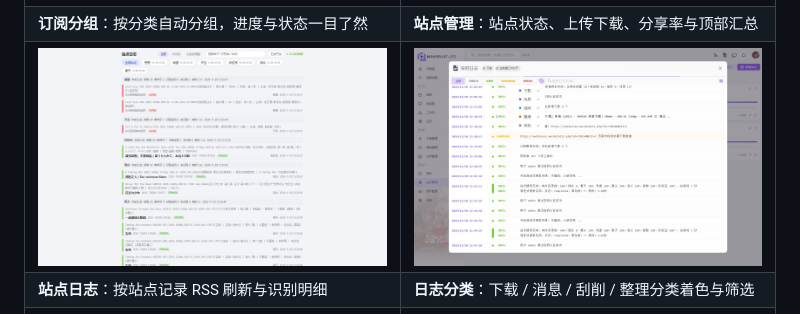
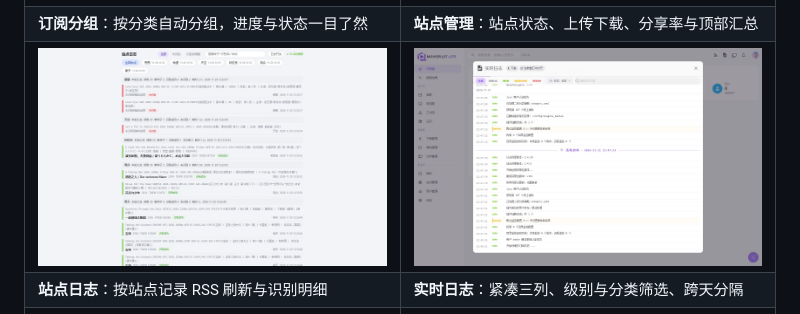
Before and after one commit to xyswordzoro/MoviePilot-LITE, a Markdown page: README.md, the part around the change. Rendered like a GitHub page; pictures changed too: docs/screenshots/logging.jpg.

Commit message:
docs: refresh realtime log screenshot

```diff
--- a/README.md
+++ b/README.md
@@ -17,8 +17,8 @@
 | **仪表盘**：媒体统计、今日更新、最新入库 | **搜索结果**：中文标题优先，紧凑卡片与高密度列表可切换 |
 | ![电视剧订阅](docs/screenshots/subscribe.jpg) | ![站点管理](docs/screenshots/site.jpg) |
 | **订阅分组**：按分类自动分组，进度与状态一目了然 | **站点管理**：站点状态、上传下载、分享率与顶部汇总 |
-| ![站点日志](docs/screenshots/site-log.jpg) | ![日志分类](docs/screenshots/logging.jpg) |
-| **站点日志**：按站点记录 RSS 刷新与识别明细 | **日志分类**：下载 / 消息 / 刮削 / 整理分类着色与筛选 |
+| ![站点日志](docs/screenshots/site-log.jpg) | ![实时日志](docs/screenshots/logging.jpg) |
+| **站点日志**：按站点记录 RSS 刷新与识别明细 | **实时日志**：紧凑三列、级别与分类筛选、跨天分隔 |
 | ![订阅日历](docs/screenshots/calendar.jpg) | ![媒体整理](docs/screenshots/history.jpg) |
 | **订阅日历**：月 / 周视图、分类筛选、今日更新与本周待播 | **媒体整理**：剧集封面卡片，站点图标、转移详情一目了然 |
 
```
